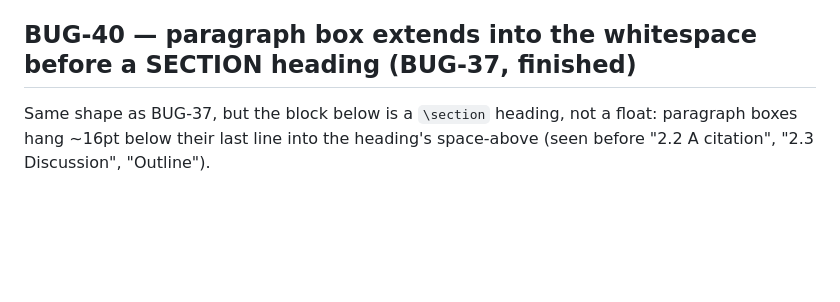
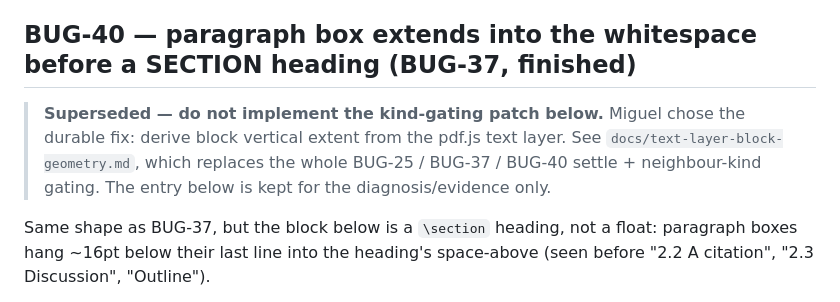
Before and after one commit to MiguelFernandes9/stanza, a Markdown page: docs/dogfood-fixes.md, the part around the change. Drawn GitHub-style; blank space fills up the shorter version.

Commit message:
docs: text-layer block geometry spec (supersedes BUG-25/37/40 settle)

```diff
--- a/docs/dogfood-fixes.md
+++ b/docs/dogfood-fixes.md
@@ -1665,6 +1665,13 @@ owner as BUG-36/38). Branch off main.
 
 ## BUG-40 — paragraph box extends into the whitespace before a SECTION heading (BUG-37, finished)
 
+> **Superseded — do not implement the kind-gating patch below.** Miguel chose
+> the durable fix: derive block vertical extent from the pdf.js text layer.
+> See `docs/text-layer-block-geometry.md`, which replaces the whole BUG-25 /
+> BUG-37 / BUG-40 settle + neighbour-kind gating. The entry below is kept for
+> the diagnosis/evidence only.
+
+
 Same shape as BUG-37, but the block below is a `\section` heading, not a float:
 paragraph boxes hang ~16pt below their last line into the heading's space-above
 (seen before "2.2 A citation", "2.3 Discussion", "Outline").
```
Also changed, not shown: docs/text-layer-block-geometry.md (added, +119 -0 lines).
